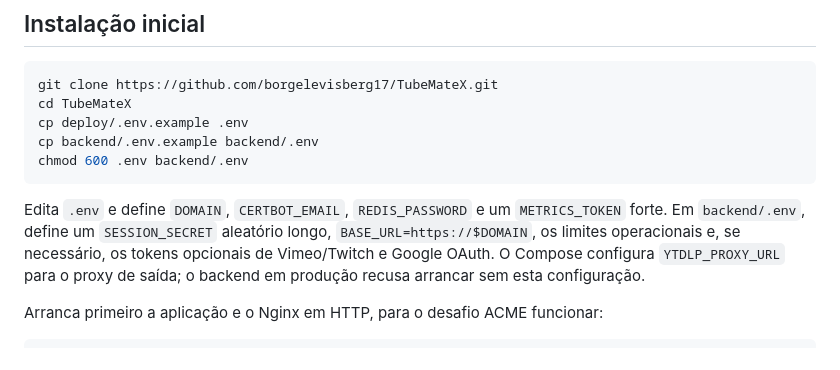
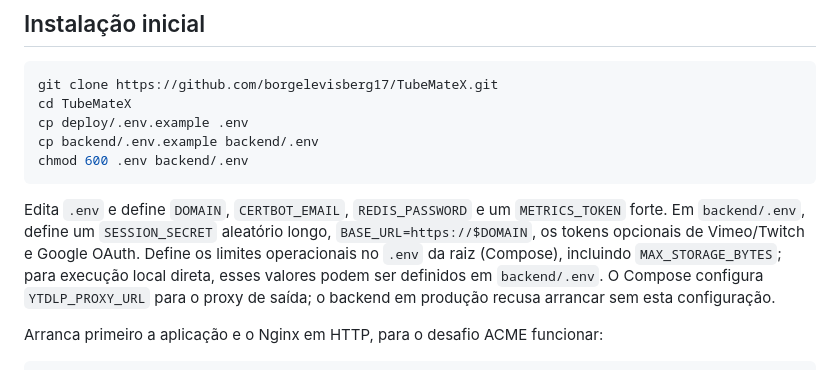
Before and after one commit to borgelevisberg17/TubeMateX, a Markdown page: deploy/README.md, the part around the change. GitHub-like rendering.

Commit message:
Clarify production environment variables and storage quota

````diff
--- a/deploy/README.md
+++ b/deploy/README.md
@@ -23,7 +23,7 @@ cp backend/.env.example backend/.env
 chmod 600 .env backend/.env
 ```
 
-Edita `.env` e define `DOMAIN`, `CERTBOT_EMAIL`, `REDIS_PASSWORD` e um `METRICS_TOKEN` forte. Em `backend/.env`, define um `SESSION_SECRET` aleatório longo, `BASE_URL=https://$DOMAIN`, os limites operacionais e, se necessário, os tokens opcionais de Vimeo/Twitch e Google OAuth. O Compose configura `YTDLP_PROXY_URL` para o proxy de saída; o backend em produção recusa arrancar sem esta configuração.
+Edita `.env` e define `DOMAIN`, `CERTBOT_EMAIL`, `REDIS_PASSWORD` e um `METRICS_TOKEN` forte. Em `backend/.env`, define um `SESSION_SECRET` aleatório longo, `BASE_URL=https://$DOMAIN`, os tokens opcionais de Vimeo/Twitch e Google OAuth. Define os limites operacionais no `.env` da raiz (Compose), incluindo `MAX_STORAGE_BYTES`; para execução local direta, esses valores podem ser definidos em `backend/.env`. O Compose configura `YTDLP_PROXY_URL` para o proxy de saída; o backend em produção recusa arrancar sem esta configuração.
 
 Arranca primeiro a aplicação e o Nginx em HTTP, para o desafio ACME funcionar:
 
````
